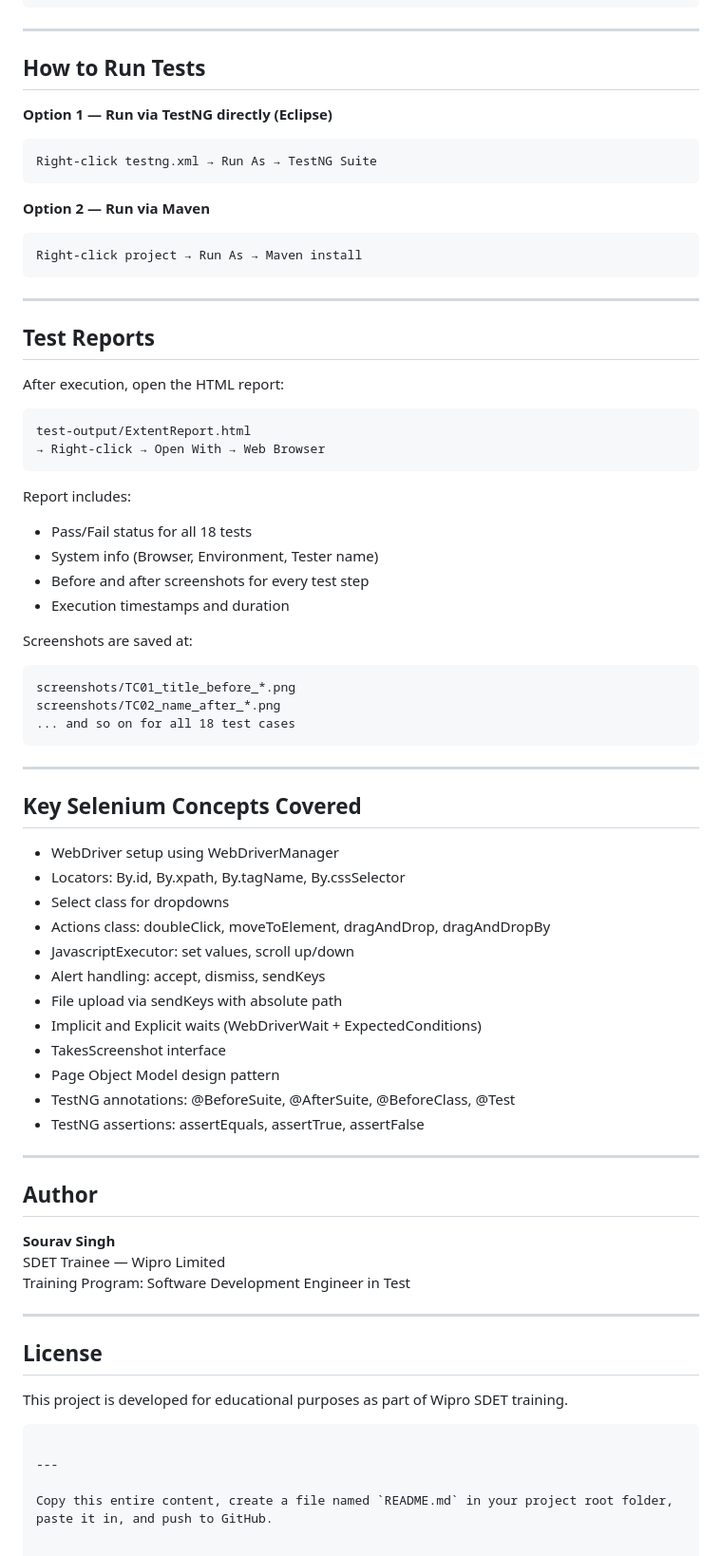
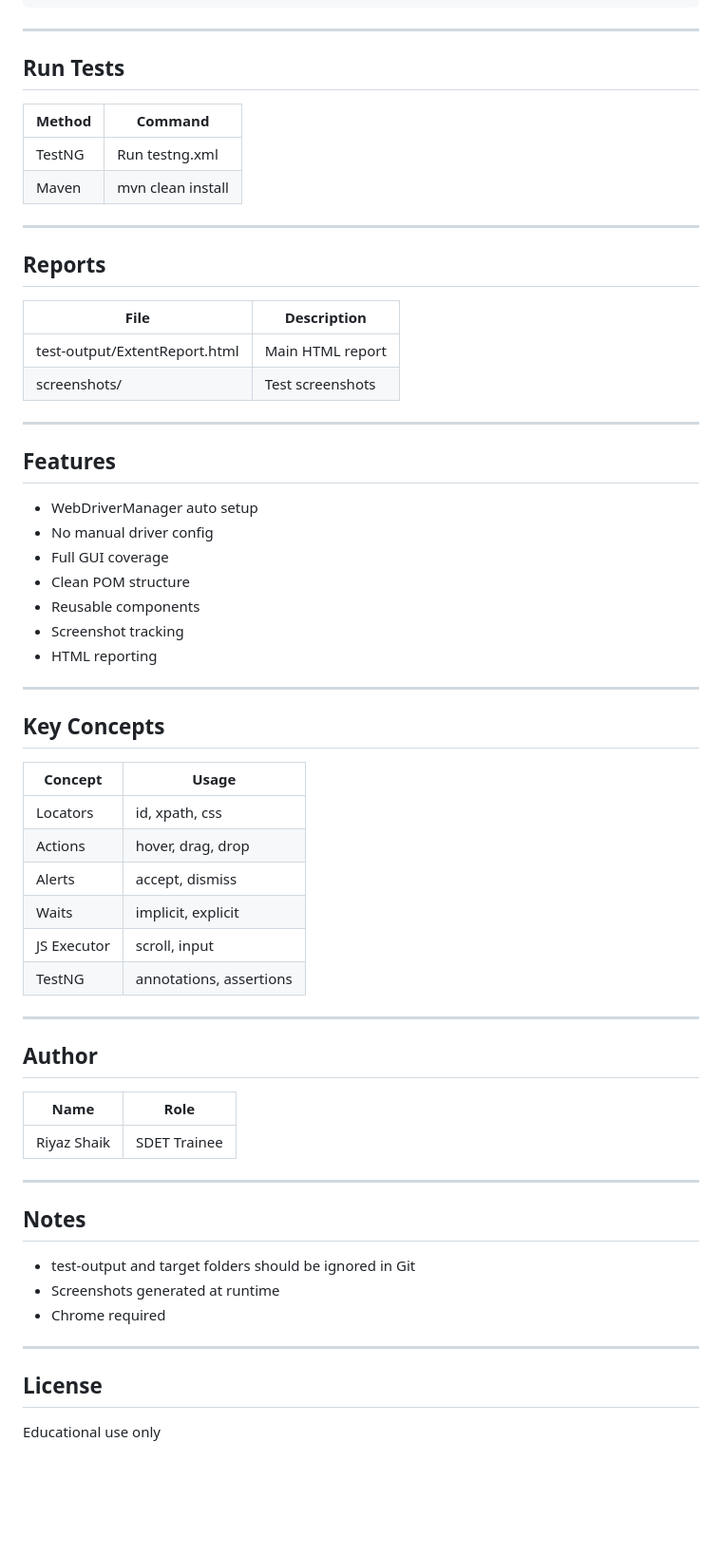
Before and after one commit to riyaz2999/Wipro_SDET_GUI_Selenium_Project, a Markdown page: README.md, the part around one of its changes. Shown at 95% size. Rendered like a GitHub page; blank space fills up the shorter version.

````diff
--- a/README.md
+++ b/README.md
@@ -145,73 +136,65 @@ Right-click project → Run As → Maven install
 
 ---
 
-## How to Run Tests
+## Run Tests
 
-**Option 1 — Run via TestNG directly (Eclipse)**
-```
-Right-click testng.xml → Run As → TestNG Suite
-```
-
-**Option 2 — Run via Maven**
-```
-Right-click project → Run As → Maven install
-```
+| Method | Command           |
+| ------ | ----------------- |
+| TestNG | Run testng.xml    |
+| Maven  | mvn clean install |
 
 ---
 
-## Test Reports
+## Reports
 
-After execution, open the HTML report:
-```
-test-output/ExtentReport.html
-→ Right-click → Open With → Web Browser
-```
-
-Report includes:
-- Pass/Fail status for all 18 tests
-- System info (Browser, Environment, Tester name)
-- Before and after screenshots for every test step
-- Execution timestamps and duration
-
-Screenshots are saved at:
-```
-screenshots/TC01_title_before_*.png
-screenshots/TC02_name_after_*.png
-... and so on for all 18 test cases
-```
+| File                          | Description      |
+| ----------------------------- | ---------------- |
+| test-output/ExtentReport.html | Main HTML report |
+| screenshots/                  | Test screenshots |
 
 ---
 
-## Key Selenium Concepts Covered
+## Features
 
-- WebDriver setup using WebDriverManager
-- Locators: By.id, By.xpath, By.tagName, By.cssSelector
-- Select class for dropdowns
-- Actions class: doubleClick, moveToElement, dragAndDrop, dragAndDropBy
-- JavascriptExecutor: set values, scroll up/down
-- Alert handling: accept, dismiss, sendKeys
-- File upload via sendKeys with absolute path
-- Implicit and Explicit waits (WebDriverWait + ExpectedConditions)
-- TakesScreenshot interface
-- Page Object Model design pattern
-- TestNG annotations: @BeforeSuite, @AfterSuite, @BeforeClass, @Test
-- TestNG assertions: assertEquals, assertTrue, assertFalse
+* WebDriverManager auto setup
+* No manual driver config
+* Full GUI coverage
+* Clean POM structure
+* Reusable components
+* Screenshot tracking
+* HTML reporting
+
+---
+
+## Key Concepts
+
+| Concept     | Usage                   |
+| ----------- | ----------------------- |
+| Locators    | id, xpath, css          |
+| Actions     | hover, drag, drop       |
+| Alerts      | accept, dismiss         |
+| Waits       | implicit, explicit      |
+| JS Executor | scroll, input           |
+| TestNG      | annotations, assertions |
 
 ---
 
 ## Author
 
-**Sourav Singh**
-SDET Trainee — Wipro Limited
-Training Program: Software Development Engineer in Test
+| Name        | Role         |
+| ----------- | ------------ |
+| Riyaz Shaik | SDET Trainee |
+
+---
+
+## Notes
+
+* test-output and target folders should be ignored in Git
+* Screenshots generated at runtime
+* Chrome required
 
 ---
 
 ## License
 
-This project is developed for educational purposes as part of Wipro SDET training.
-```
-
----
-
-Copy this entire content, create a file named `README.md` in your project root folder, paste it in, and push to GitHub.
+Educational use only
````
Also changed, not shown: other parts of README.md (+93 -102 lines).
